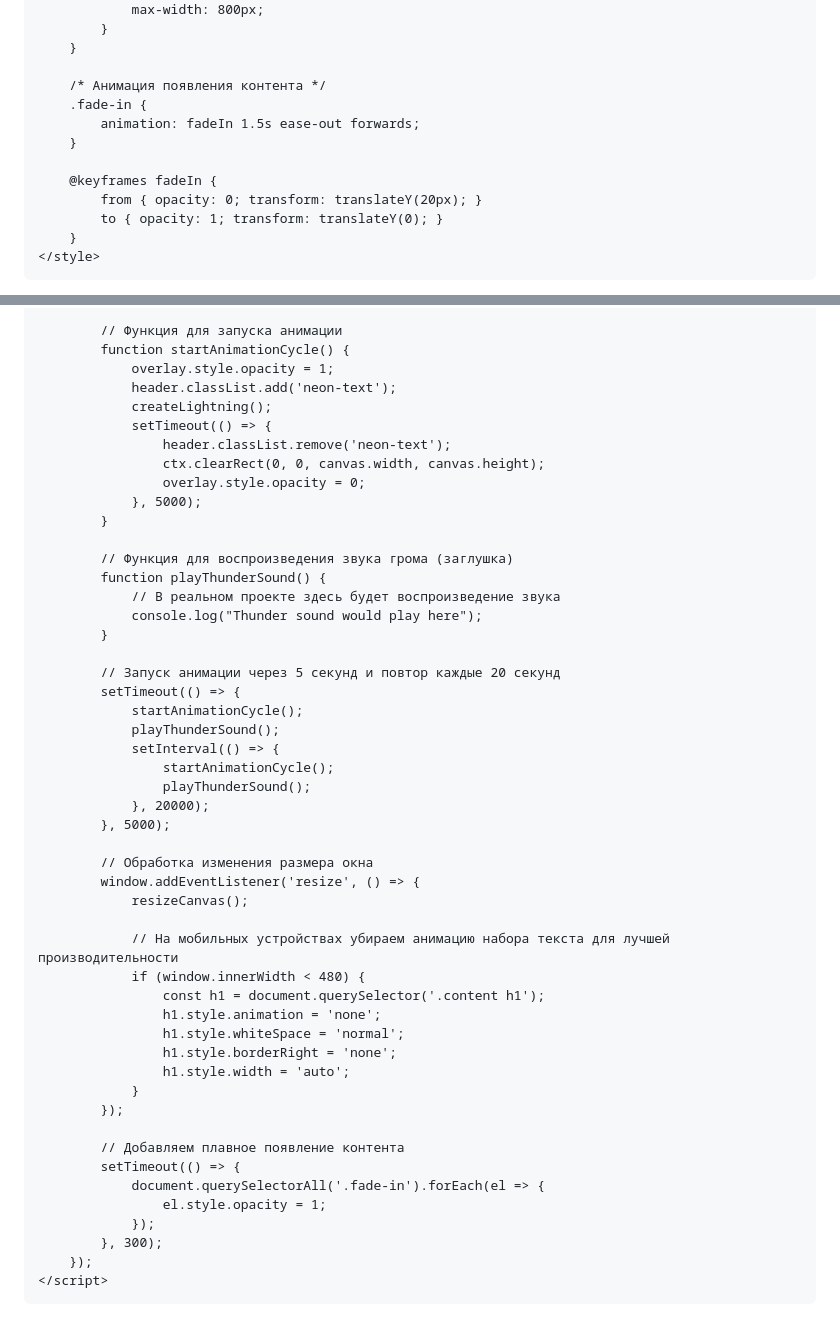
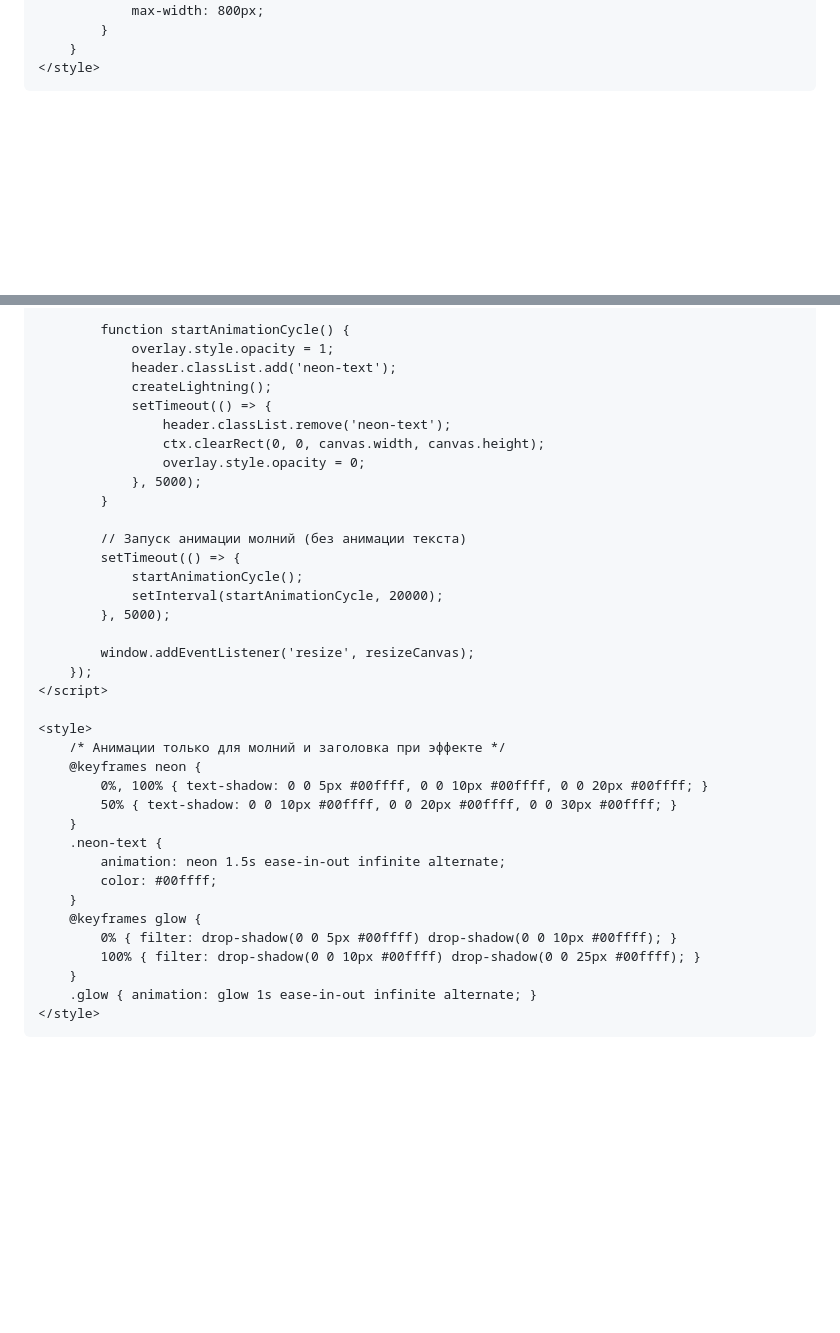
Before and after one commit to ChupaUps/interstorm.site, a Markdown page: README.md, 2 parts joined by grey strips. Rendered like a GitHub page; blank space fills up the shorter version.

```diff
--- a/README.md
+++ b/README.md
@@ -246,16 +168,6 @@
             .content {
                 max-width: 800px;
             }
-        }
-
-        /* Анимация появления контента */
-        .fade-in {
-            animation: fadeIn 1.5s ease-out forwards;
-        }
-
-        @keyframes fadeIn {
-            from { opacity: 0; transform: translateY(20px); }
-            to { opacity: 1; transform: translateY(0); }
         }
     </style>
 </head>
@@ -369,6 +255,5 @@
             }
 
-            // Функция для запуска анимации
             function startAnimationCycle() {
                 overlay.style.opacity = 1;
                 header.classList.add('neon-text');
@@ -380,43 +265,31 @@
                 }, 5000);
             }
 
-            // Функция для воспроизведения звука грома (заглушка)
-            function playThunderSound() {
-                // В реальном проекте здесь будет воспроизведение звука
-                console.log("Thunder sound would play here");
-            }
-
-            // Запуск анимации через 5 секунд и повтор каждые 20 секунд
+            // Запуск анимации молний (без анимации текста)
             setTimeout(() => {
                 startAnimationCycle();
-                playThunderSound();
-                setInterval(() => {
-                    startAnimationCycle();
-                    playThunderSound();
-                }, 20000);
+                setInterval(startAnimationCycle, 20000);
             }, 5000);
 
-            // Обработка изменения размера окна
-            window.addEventListener('resize', () => {
-                resizeCanvas();
-
-                // На мобильных устройствах убираем анимацию набора текста для лучшей производительности
-                if (window.innerWidth < 480) {
-                    const h1 = document.querySelector('.content h1');
-                    h1.style.animation = 'none';
-                    h1.style.whiteSpace = 'normal';
-                    h1.style.borderRight = 'none';
-                    h1.style.width = 'auto';
-                }
-            });
-
-            // Добавляем плавное появление контента
-            setTimeout(() => {
-                document.querySelectorAll('.fade-in').forEach(el => {
-                    el.style.opacity = 1;
-                });
-            }, 300);
+            window.addEventListener('resize', resizeCanvas);
         });
     </script>
+
+    <style>
+        /* Анимации только для молний и заголовка при эффекте */
+        @keyframes neon {
+            0%, 100% { text-shadow: 0 0 5px #00ffff, 0 0 10px #00ffff, 0 0 20px #00ffff; }
+            50% { text-shadow: 0 0 10px #00ffff, 0 0 20px #00ffff, 0 0 30px #00ffff; }
+        }
+        .neon-text {
+            animation: neon 1.5s ease-in-out infinite alternate;
+            color: #00ffff;
+        }
+        @keyframes glow {
+            0% { filter: drop-shadow(0 0 5px #00ffff) drop-shadow(0 0 10px #00ffff); }
+            100% { filter: drop-shadow(0 0 10px #00ffff) drop-shadow(0 0 25px #00ffff); }
+        }
+        .glow { animation: glow 1s ease-in-out infinite alternate; }
+    </style>
 </body>
 </html>
```
Also changed, not shown: other parts of README.md (+43 -147 lines).
